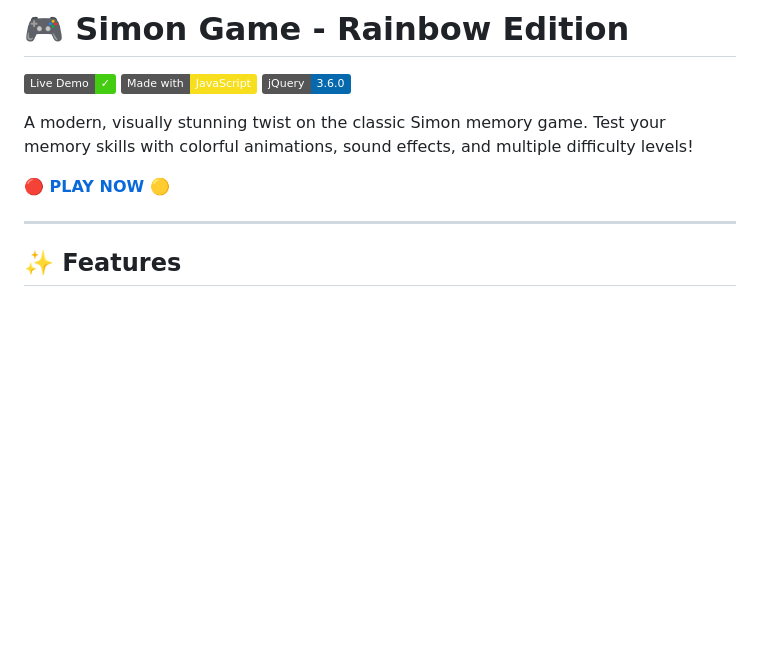
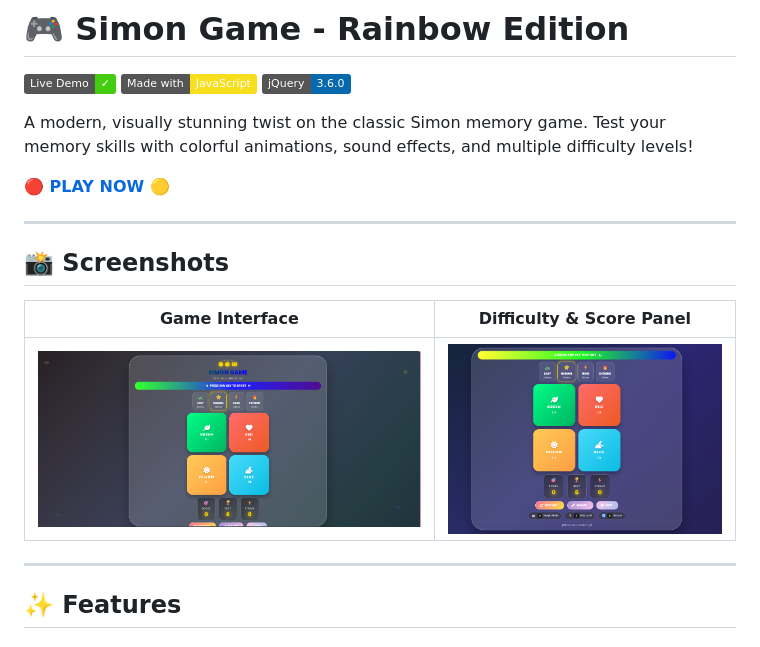
Before and after one commit to Mushrifa-Muzammil/Simon_Game, a Markdown page: README.md, the part around the change. GitHub-like rendering; badges without logos; blank space fills up the shorter version.

Commit message:
Add screenshots section to README
Added screenshots section to README with images of game interface and score panel.

```diff
--- a/README.md
+++ b/README.md
@@ -7,6 +7,14 @@
 A modern, visually stunning twist on the classic Simon memory game. Test your memory skills with colorful animations, sound effects, and multiple difficulty levels!
 
 **[🔴 PLAY NOW 🟡](https://mushrifa-muzammil.github.io/Simon_Game/)**
+
+---
+
+## 📸 Screenshots
+
+| Game Interface | Difficulty & Score Panel |
+|----------------|--------------------------|
+| ![Game Main Screen](Screenshot1.png) | ![Difficulty & Score](Screenshot2.png) |
 
 ---
 
```
